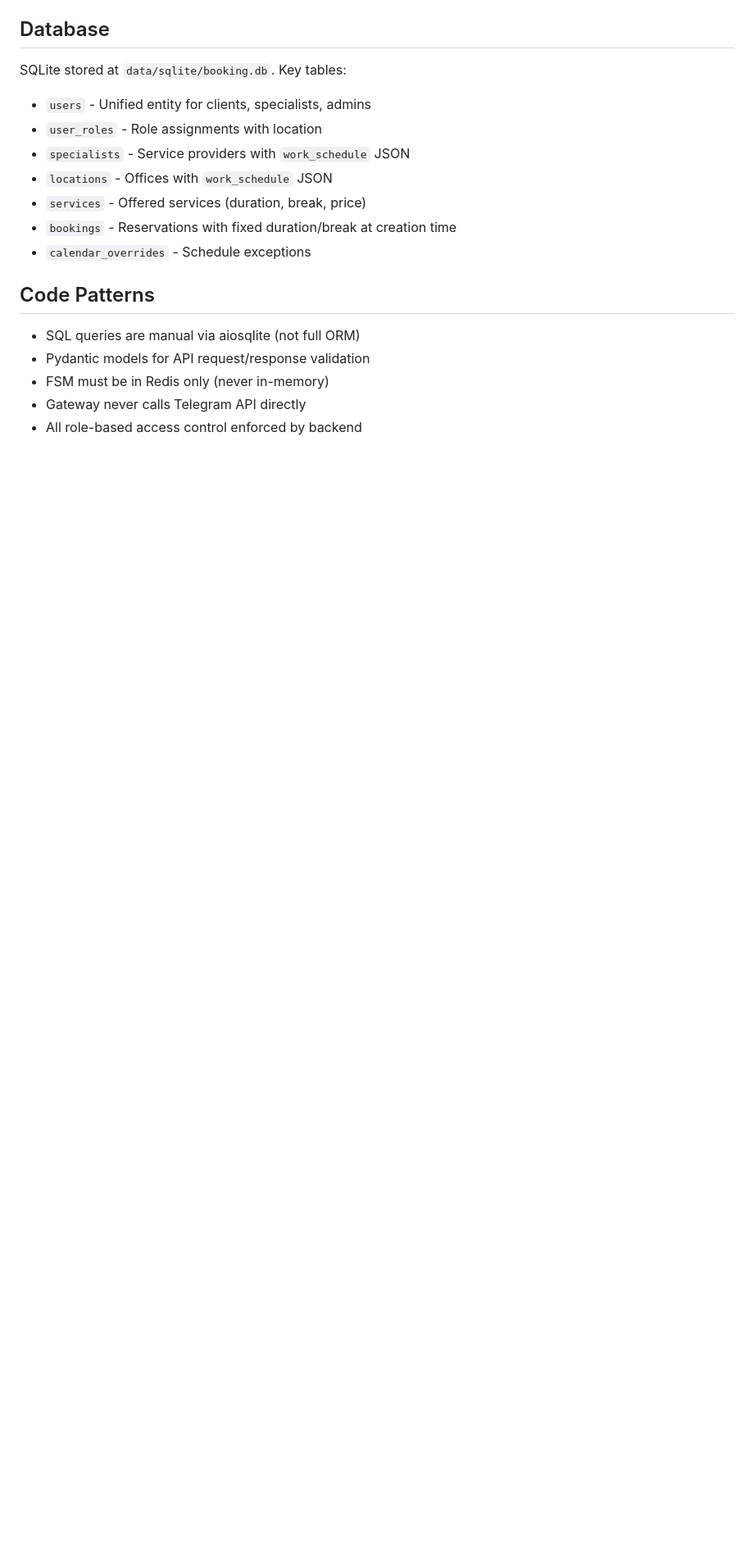
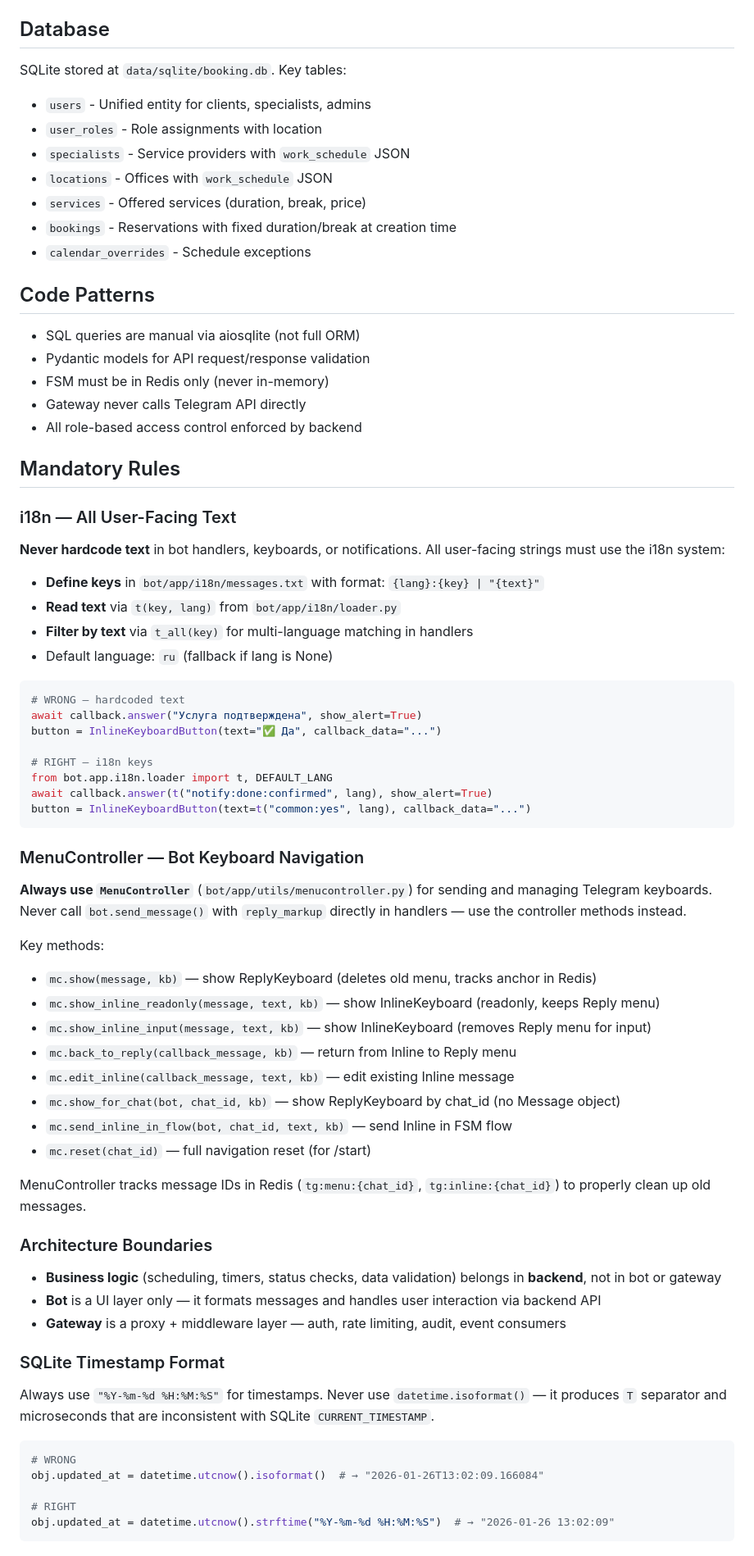
Before and after one commit to lottoprof/booking, a Markdown page: CLAUDE.md, the part around one of its changes. Shown at 82% size. Rendered like a GitHub page; blank space fills up the shorter version.

Commit message:
update CLAUDE.md: add mandatory rules and fix architecture description
Add rules for i18n (t() for all text), MenuController usage, architecture
boundaries, and SQLite timestamp format. Fix component flow and gateway
description to match actual implementation (direct bot import, not Redis queue).

Co-Authored-By: Claude Opus 4.5 <noreply@anthropic.com>

````diff
--- a/CLAUDE.md
+++ b/CLAUDE.md
@@ -108,3 +109,59 @@ SQLite stored at `data/sqlite/booking.db`. Key tables:
 - FSM must be in Redis only (never in-memory)
 - Gateway never calls Telegram API directly
 - All role-based access control enforced by backend
+
+## Mandatory Rules
+
+### i18n — All User-Facing Text
+
+**Never hardcode text** in bot handlers, keyboards, or notifications. All user-facing strings must use the i18n system:
+
+- **Define keys** in `bot/app/i18n/messages.txt` with format: `{lang}:{key} | "{text}"`
+- **Read text** via `t(key, lang)` from `bot/app/i18n/loader.py`
+- **Filter by text** via `t_all(key)` for multi-language matching in handlers
+- Default language: `ru` (fallback if lang is None)
+
+```python
+# WRONG — hardcoded text
+await callback.answer("Услуга подтверждена", show_alert=True)
+button = InlineKeyboardButton(text="✅ Да", callback_data="...")
+
+# RIGHT — i18n keys
+from bot.app.i18n.loader import t, DEFAULT_LANG
+await callback.answer(t("notify:done:confirmed", lang), show_alert=True)
+button = InlineKeyboardButton(text=t("common:yes", lang), callback_data="...")
+```
+
+### MenuController — Bot Keyboard Navigation
+
+**Always use `MenuController`** (`bot/app/utils/menucontroller.py`) for sending and managing Telegram keyboards. Never call `bot.send_message()` with `reply_markup` directly in handlers — use the controller methods instead.
+
+Key methods:
+- `mc.show(message, kb)` — show ReplyKeyboard (deletes old menu, tracks anchor in Redis)
+- `mc.show_inline_readonly(message, text, kb)` — show InlineKeyboard (readonly, keeps Reply menu)
+- `mc.show_inline_input(message, text, kb)` — show InlineKeyboard (removes Reply menu for input)
+- `mc.back_to_reply(callback_message, kb)` — return from Inline to Reply menu
+- `mc.edit_inline(callback_message, text, kb)` — edit existing Inline message
+- `mc.show_for_chat(bot, chat_id, kb)` — show ReplyKeyboard by chat_id (no Message object)
+- `mc.send_inline_in_flow(bot, chat_id, text, kb)` — send Inline in FSM flow
+- `mc.reset(chat_id)` — full navigation reset (for /start)
+
+MenuController tracks message IDs in Redis (`tg:menu:{chat_id}`, `tg:inline:{chat_id}`) to properly clean up old messages.
+
+### Architecture Boundaries
+
+- **Business logic** (scheduling, timers, status checks, data validation) belongs in **backend**, not in bot or gateway
+- **Bot** is a UI layer only — it formats messages and handles user interaction via backend API
+- **Gateway** is a proxy + middleware layer — auth, rate limiting, audit, event consumers
+
+### SQLite Timestamp Format
+
+Always use `"%Y-%m-%d %H:%M:%S"` for timestamps. Never use `datetime.isoformat()` — it produces `T` separator and microseconds that are inconsistent with SQLite `CURRENT_TIMESTAMP`.
+
+```python
+# WRONG
+obj.updated_at = datetime.utcnow().isoformat()  # → "2026-01-26T13:02:09.166084"
+
+# RIGHT
+obj.updated_at = datetime.utcnow().strftime("%Y-%m-%d %H:%M:%S")  # → "2026-01-26 13:02:09"
+```
````
Also changed, not shown: other parts of CLAUDE.md (+3 -2 lines).
